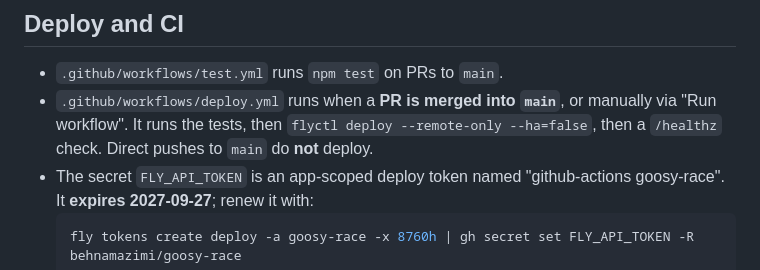
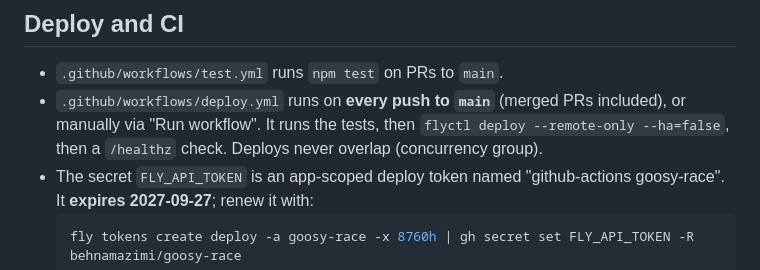
Before and after one commit to behnamazimi/goosy-race, a Markdown page: AGENTS.md, the part around the change. Drawn GitHub-style.

Commit message:
AGENTS.md: deploys run on every push to main (see #2)
Co-Authored-By: Claude Opus 5.5 <noreply@anthropic.com>

````diff
--- a/AGENTS.md
+++ b/AGENTS.md
@@ -90,7 +90,7 @@ Routes: `/` is the landing page, `/r/CODE` a phone, `/r/CODE/tv` the big screen.
 ## Deploy and CI
 
 - `.github/workflows/test.yml` runs `npm test` on PRs to `main`.
-- `.github/workflows/deploy.yml` runs when a **PR is merged into `main`**, or manually via "Run workflow". It runs the tests, then `flyctl deploy --remote-only --ha=false`, then a `/healthz` check. Direct pushes to `main` do **not** deploy.
+- `.github/workflows/deploy.yml` runs on **every push to `main`** (merged PRs included), or manually via "Run workflow". It runs the tests, then `flyctl deploy --remote-only --ha=false`, then a `/healthz` check. Deploys never overlap (concurrency group).
 - The secret `FLY_API_TOKEN` is an app-scoped deploy token named "github-actions goosy-race". It **expires 2027‑09‑27**; renew it with:
   ```bash
   fly tokens create deploy -a goosy-race -x 8760h | gh secret set FLY_API_TOKEN -R behnamazimi/goosy-race
````
